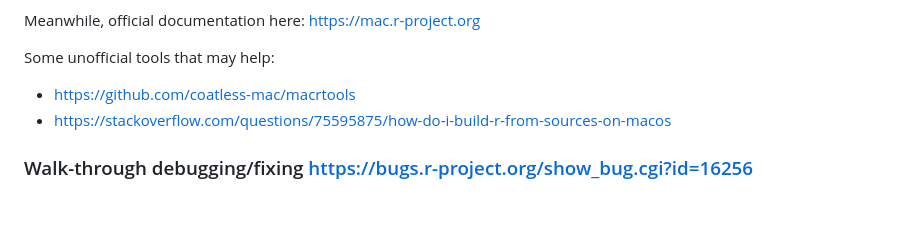
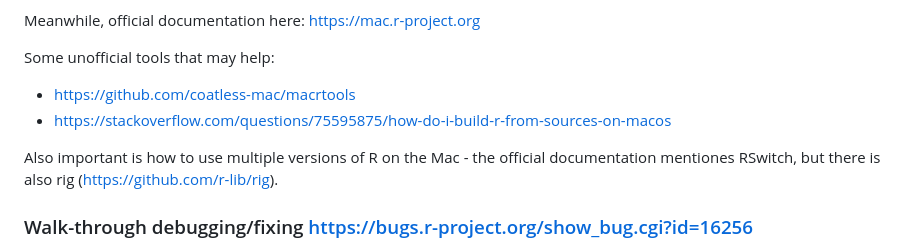
Before and after one commit to r-devel/rcwg, a Markdown page: office_hours/2023-03-09_EMEA-APAC.md, the part around the change. Drawn GitHub-style; blank space fills up the shorter version.

```diff
--- a/office_hours/2023-03-09_EMEA-APAC.md
+++ b/office_hours/2023-03-09_EMEA-APAC.md
@@ -41,6 +41,8 @@ Some unofficial tools that may help:
  - https://github.com/coatless-mac/macrtools
  - https://stackoverflow.com/questions/75595875/how-do-i-build-r-from-sources-on-macos
 
+Also important is how to use multiple versions of R on the Mac - the official documentation mentiones RSwitch, but there is also rig (https://github.com/r-lib/rig).
+
 ### Walk-through debugging/fixing https://bugs.r-project.org/show_bug.cgi?id=16256
 
 This is an issue that is being worked on in the #work-out-loud channel on Slack. Heather demonstrated the bug and an issue that had been identified by Debartha Paul. She also demonstrated how the function could be patched and tested interactively from a checkout of the r-svn GitHub mirror. In order for a function redefined in the global environment to find internal functions from the original base package, the namespace must be set as follows:
```
